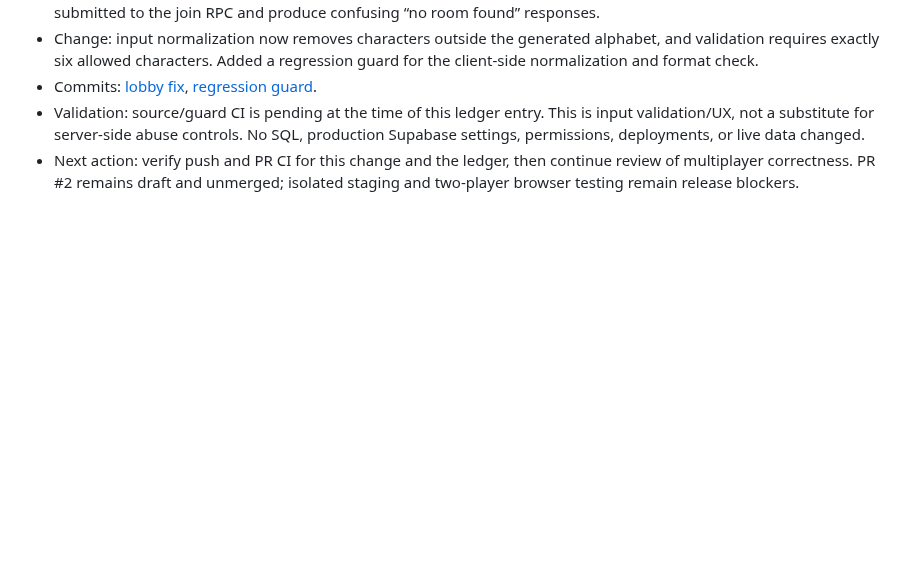
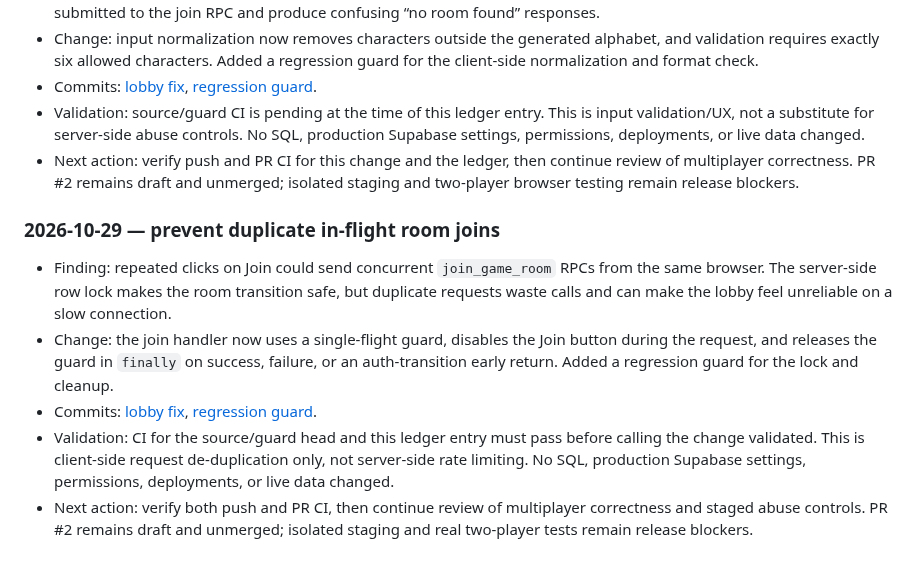
Before and after one commit to Opeaa1234/nexora-play, a Markdown page: docs/redevelopment-workflow.md, the part around the change. Drawn GitHub-style; blank space fills up the shorter version.

Commit message:
docs: record duplicate room join prevention

```diff
--- a/docs/redevelopment-workflow.md
+++ b/docs/redevelopment-workflow.md
@@ -396,3 +396,11 @@ Append a dated entry below after each meaningful work cycle:
 - Commits: [lobby fix](https://github.com/Opeaa1234/nexora-play/commit/163c2298293a8ef9659b8759baff0a435b8f6b83), [regression guard](https://github.com/Opeaa1234/nexora-play/commit/976a620020c13950ff273bf982fd5d5b4a485a1b).
 - Validation: source/guard CI is pending at the time of this ledger entry. This is input validation/UX, not a substitute for server-side abuse controls. No SQL, production Supabase settings, permissions, deployments, or live data changed.
 - Next action: verify push and PR CI for this change and the ledger, then continue review of multiplayer correctness. PR #2 remains draft and unmerged; isolated staging and two-player browser testing remain release blockers.
+
+### 2026-10-29 — prevent duplicate in-flight room joins
+
+- Finding: repeated clicks on Join could send concurrent `join_game_room` RPCs from the same browser. The server-side row lock makes the room transition safe, but duplicate requests waste calls and can make the lobby feel unreliable on a slow connection.
+- Change: the join handler now uses a single-flight guard, disables the Join button during the request, and releases the guard in `finally` on success, failure, or an auth-transition early return. Added a regression guard for the lock and cleanup.
+- Commits: [lobby fix](https://github.com/Opeaa1234/nexora-play/commit/fe2b67071f02cd77f8425ffaf4f8447e1a8e3e91), [regression guard](https://github.com/Opeaa1234/nexora-play/commit/365443d9c58c5b06a9b63b6b2287fed8cd191ffa).
+- Validation: CI for the source/guard head and this ledger entry must pass before calling the change validated. This is client-side request de-duplication only, not server-side rate limiting. No SQL, production Supabase settings, permissions, deployments, or live data changed.
+- Next action: verify both push and PR CI, then continue review of multiplayer correctness and staged abuse controls. PR #2 remains draft and unmerged; isolated staging and real two-player tests remain release blockers.
```
